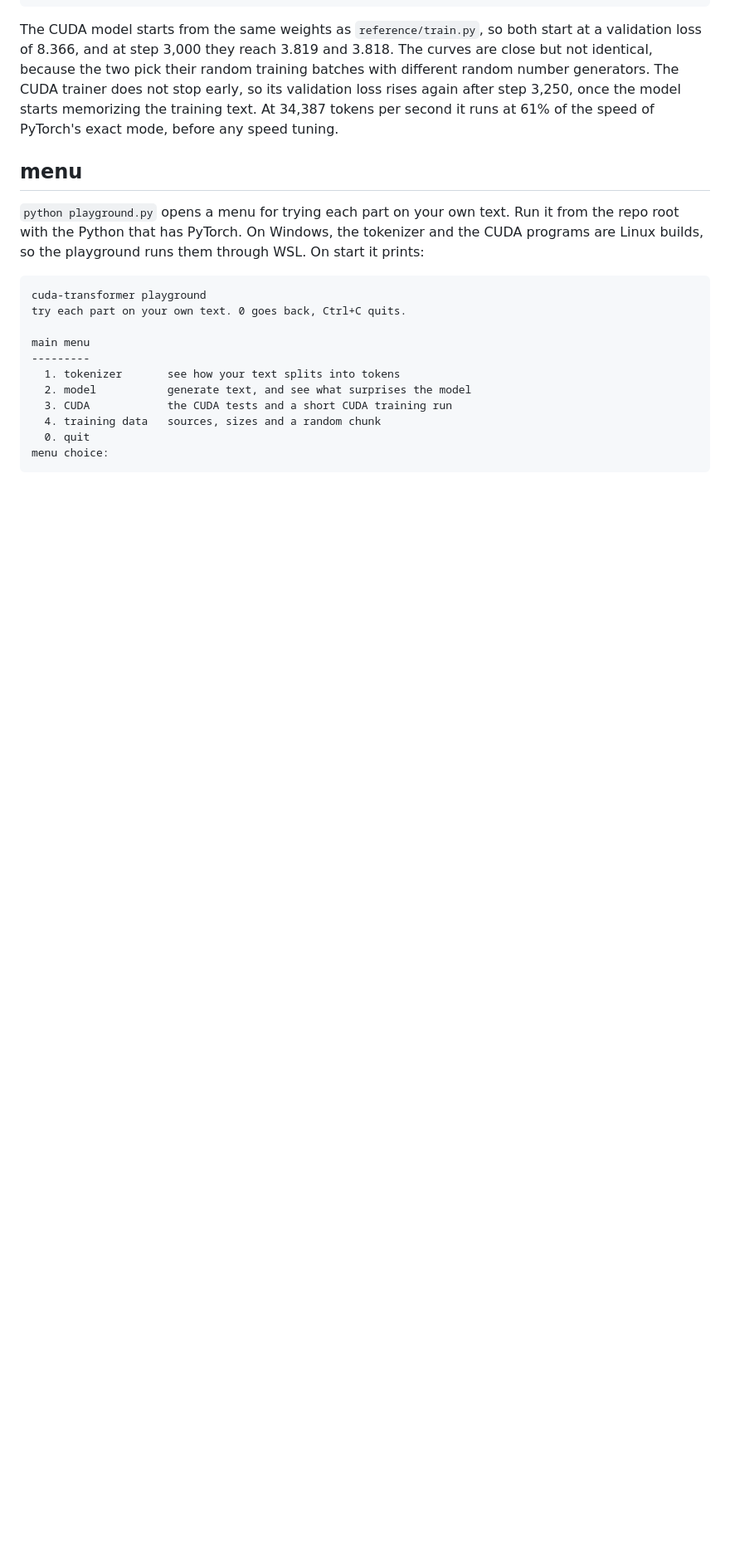
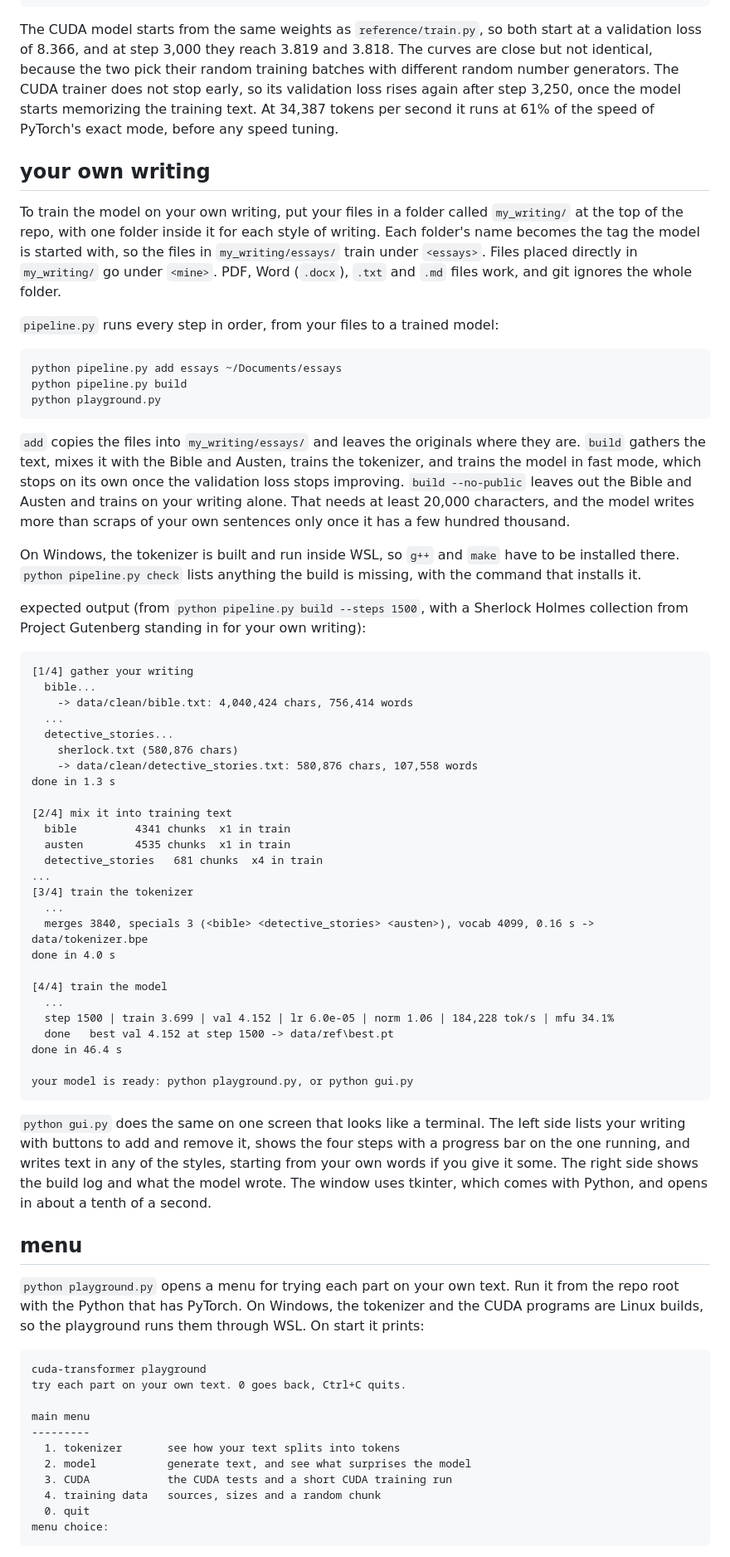
Before and after one commit to arikthehacker/cuda-transformer, a Markdown page: README.md, the part around one of its changes. Shown at 83% size. GitHub-like rendering; blank space fills up the shorter version.

Commit message:
document training on your own writing in the README

````diff
--- a/README.md
+++ b/README.md
@@ -165,6 +165,73 @@ validation loss rises again after step 3,250, once the model starts memorizing t
 training text. At 34,387 tokens per second it runs at 61% of the speed of PyTorch's
 exact mode, before any speed tuning.
 
+## your own writing
+
+To train the model on your own writing, put your files in a folder called `my_writing/`
+at the top of the repo, with one folder inside it for each style of writing. Each
+folder's name becomes the tag the model is started with, so the files in
+`my_writing/essays/` train under `<essays>`. Files placed directly in `my_writing/` go
+under `<mine>`. PDF, Word (`.docx`), `.txt` and `.md` files work, and git ignores the
+whole folder.
+
+`pipeline.py` runs every step in order, from your files to a trained model:
+
+```
+python pipeline.py add essays ~/Documents/essays
+python pipeline.py build
+python playground.py
+```
+
+`add` copies the files into `my_writing/essays/` and leaves the originals where they
+are. `build` gathers the text, mixes it with the Bible and Austen, trains the tokenizer,
+and trains the model in fast mode, which stops on its own once the validation loss
+stops improving. `build --no-public` leaves out the Bible and Austen and trains on your
+writing alone. That needs at least 20,000 characters, and the model writes more than
+scraps of your own sentences only once it has a few hundred thousand.
+
+On Windows, the tokenizer is built and run inside WSL, so `g++` and `make` have to be
+installed there. `python pipeline.py check` lists anything the build is missing, with
+the command that installs it.
+
+expected output (from `python pipeline.py build --steps 1500`, with a Sherlock Holmes
+collection from Project Gutenberg standing in for your own writing):
+
+```
+[1/4] gather your writing
+  bible...
+    -> data/clean/bible.txt: 4,040,424 chars, 756,414 words
+  ...
+  detective_stories...
+    sherlock.txt (580,876 chars)
+    -> data/clean/detective_stories.txt: 580,876 chars, 107,558 words
+done in 1.3 s
+
+[2/4] mix it into training text
+  bible         4341 chunks  x1 in train
+  austen        4535 chunks  x1 in train
+  detective_stories   681 chunks  x4 in train
+...
+[3/4] train the tokenizer
+  ...
+  merges 3840, specials 3 (<bible> <detective_stories> <austen>), vocab 4099, 0.16 s -> data/tokenizer.bpe
+done in 4.0 s
+
+[4/4] train the model
+  ...
+  step 1500 | train 3.699 | val 4.152 | lr 6.0e-05 | norm 1.06 | 184,228 tok/s | mfu 34.1%
+  done   best val 4.152 at step 1500 -> data/ref\best.pt
+done in 46.4 s
+
+your model is ready: python playground.py, or python gui.py
+```
+
+`python gui.py` does the same on one screen that looks like a terminal. The left side
+lists your writing with buttons to add and remove it, shows the four steps with a
+progress bar on the one running, and writes text in any of the styles, starting from
+your own words if you give it some. The right side shows the build log and what the
+model wrote. The window uses tkinter, which comes with Python, and opens in about a
+tenth of a second.
+
 ## menu
 
 `python playground.py` opens a menu for trying each part on your own text. Run it from
````
Also changed, not shown: other parts of README.md (+45 -12 lines).
